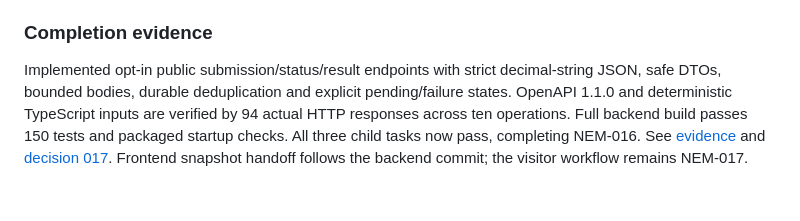
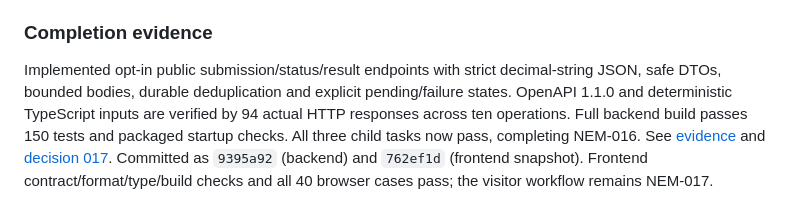
Before and after one commit to ryanzzzdev/nemlab, a Markdown page: docs/project/backlog.md, the part around the change. GitHub-like rendering.

Commit message:
Record simulation API commits and verification

```diff
--- a/docs/project/backlog.md
+++ b/docs/project/backlog.md
@@ -1069,4 +1069,4 @@ Expose bounded scenario submission, job status and immutable result retrieval wi
 
 ### Completion evidence
 
-Implemented opt-in public submission/status/result endpoints with strict decimal-string JSON, safe DTOs, bounded bodies, durable deduplication and explicit pending/failure states. OpenAPI 1.1.0 and deterministic TypeScript inputs are verified by 94 actual HTTP responses across ten operations. Full backend build passes 150 tests and packaged startup checks. All three child tasks now pass, completing NEM-016. See [evidence](evidence/engine/http-findings.md) and [decision 017](decisions/017-simulation-http-contract.md). Frontend snapshot handoff follows the backend commit; the visitor workflow remains NEM-017.
+Implemented opt-in public submission/status/result endpoints with strict decimal-string JSON, safe DTOs, bounded bodies, durable deduplication and explicit pending/failure states. OpenAPI 1.1.0 and deterministic TypeScript inputs are verified by 94 actual HTTP responses across ten operations. Full backend build passes 150 tests and packaged startup checks. All three child tasks now pass, completing NEM-016. See [evidence](evidence/engine/http-findings.md) and [decision 017](decisions/017-simulation-http-contract.md). Committed as `9395a92` (backend) and `762ef1d` (frontend snapshot). Frontend contract/format/type/build checks and all 40 browser cases pass; the visitor workflow remains NEM-017.
```
Also changed, not shown: 2 other files.
